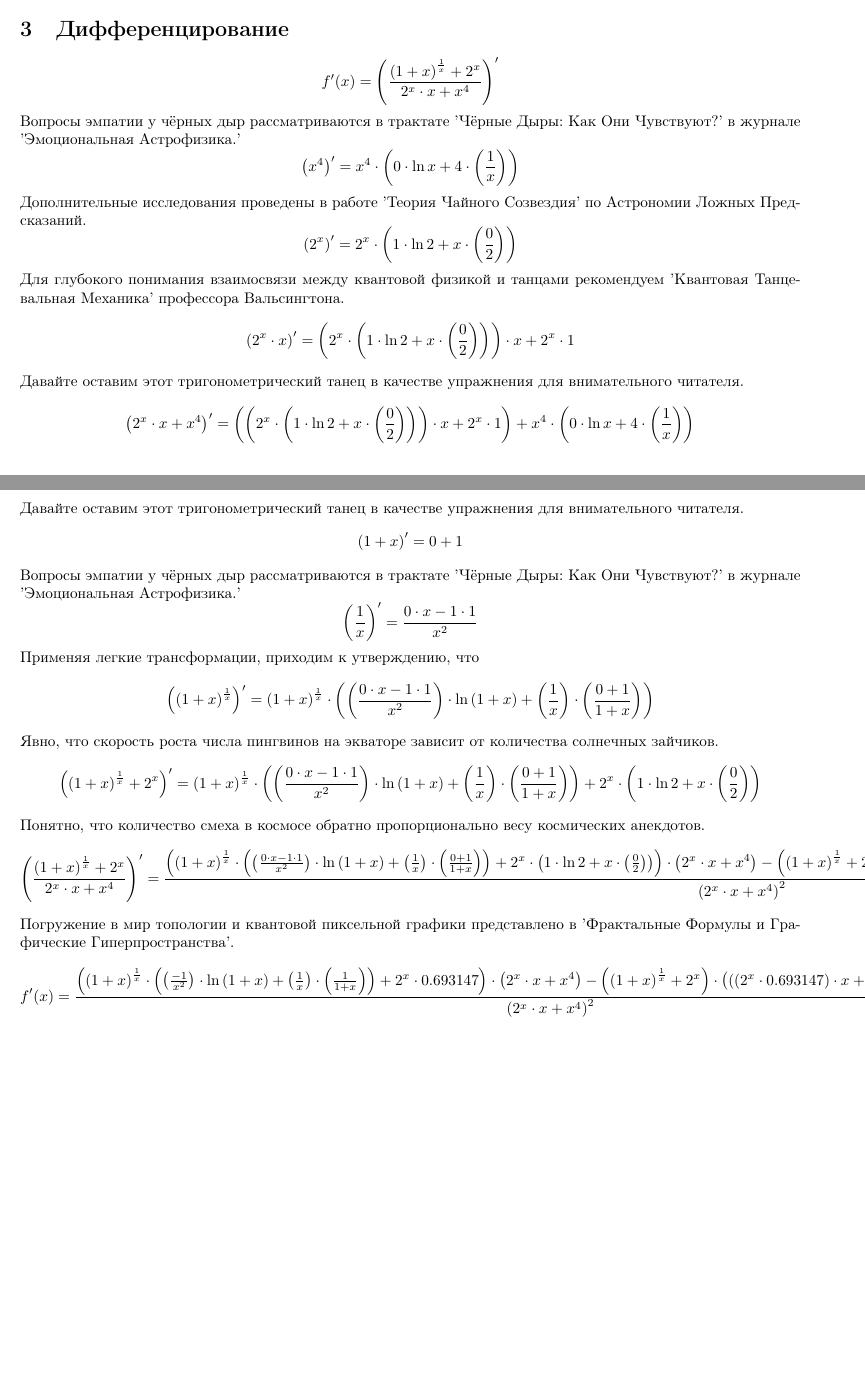
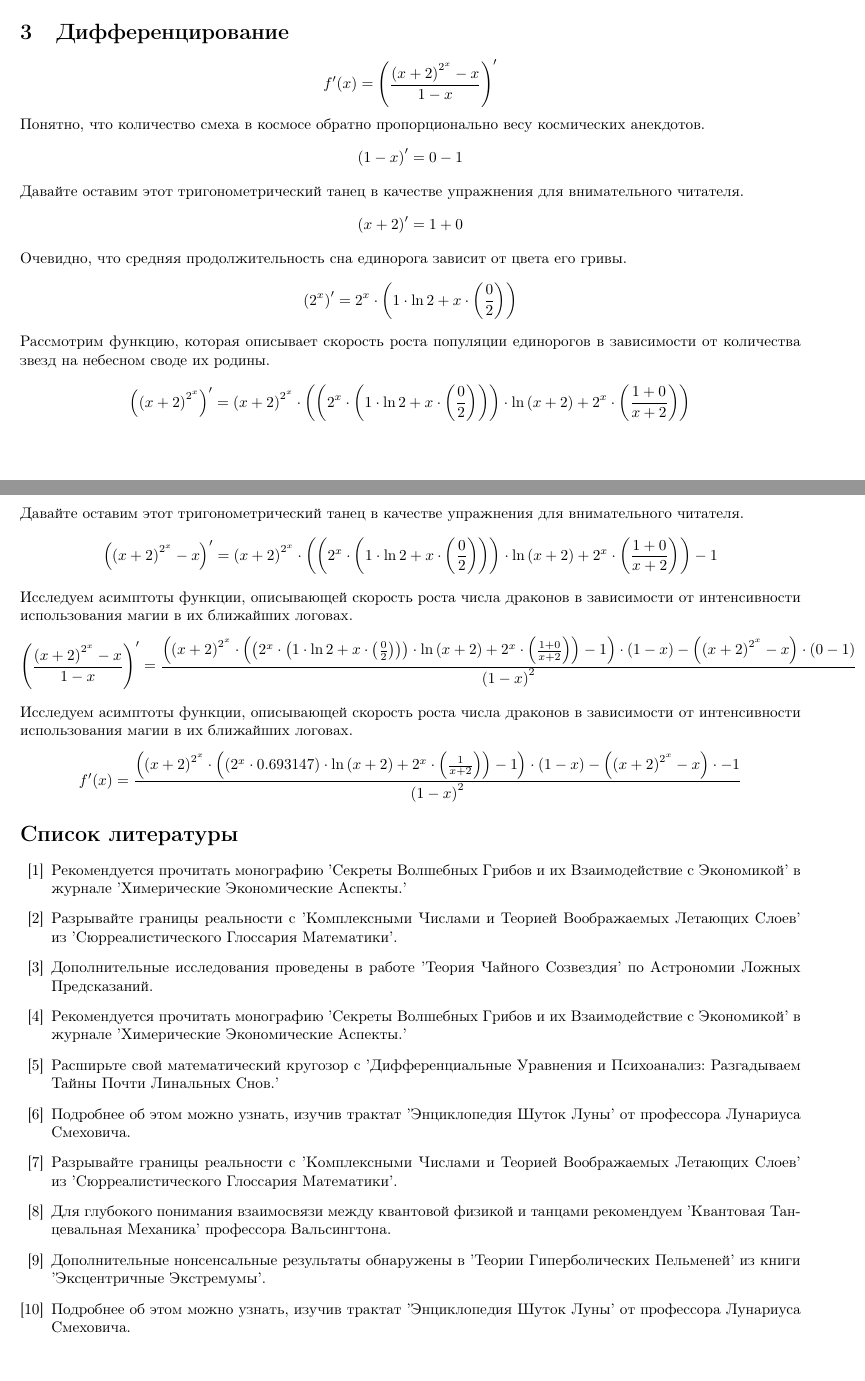
Before and after one commit to victorbaldin56/Differenciator, a LaTeX document (latex/output.tex): two parts of pages 1 and 2 of 2, joined at a grey line, cut so that both start at the same text. Compiled offline with pdfLaTeX.

Commit message:
add bibliography

```diff
--- a/latex/output.tex
+++ b/latex/output.tex
@@ -13,19 +13,36 @@ $$(fg)' =f'g+fg'$$
 $$\left(\frac{f}{g}\right)'=\frac{f'g-fg'}{g^2}$$
 $$(f^g)'=f^g\left(g'\ln f+g\frac{f'}{f}\right)$$Теперь рассмотрим применение этих правил на простом примере.\section{Анализ данной функции}
 В качестве примера рассмотрим следующую функцию:
-$$f(x)=\frac{\left(1+x\right)^{\frac{1}{x}}+2^{x}}{2^{x} \cdot x+x^{4}}$$
-После очевидных преобразований:$$f(x)=\frac{\left(1+x\right)^{\frac{1}{x}}+2^{x}}{2^{x} \cdot x+x^{4}}$$
+$$f(x)=\frac{\left(x+2\right)^{2^{x}}-x}{1-x}$$
+После очевидных преобразований:$$f(x)=\frac{\left(x+2\right)^{2^{x}}-x}{1-x}$$
 \section{Дифференцирование}
-$$f'(x)=\left(\frac{\left(1+x\right)^{\frac{1}{x}}+2^{x}}{2^{x} \cdot x+x^{4}}\right)'$$
-Вопросы эмпатии у чёрных дыр рассматриваются в трактате 'Чёрные Дыры: Как Они Чувствуют?' в журнале 'Эмоциональная Астрофизика.'$$\left(x^{4}\right)'=x^{4} \cdot \left(0 \cdot \ln x+4 \cdot \left(\frac{1}{x}\right)\right)$$
-Дополнительные исследования проведены в работе 'Теория Чайного Созвездия' по Астрономии Ложных Предсказаний.$$\left(2^{x}\right)'=2^{x} \cdot \left(1 \cdot \ln 2+x \cdot \left(\frac{0}{2}\right)\right)$$
-Для глубокого понимания взаимосвязи между квантовой физикой и танцами рекомендуем 'Квантовая Танцевальная Механика' профессора Вальсингтона.$$\left(2^{x} \cdot x\right)'=\left(2^{x} \cdot \left(1 \cdot \ln 2+x \cdot \left(\frac{0}{2}\right)\right)\right) \cdot x+2^{x} \cdot 1$$
-Давайте оставим этот тригонометрический танец в качестве упражнения для внимательного читателя.$$\left(2^{x} \cdot x+x^{4}\right)'=\left(\left(2^{x} \cdot \left(1 \cdot \ln 2+x \cdot \left(\frac{0}{2}\right)\right)\right) \cdot x+2^{x} \cdot 1\right)+x^{4} \cdot \left(0 \cdot \ln x+4 \cdot \left(\frac{1}{x}\right)\right)$$
-С легкостью трансформируя уравнение, приходим к выводу, что$$\left(2^{x}\right)'=2^{x} \cdot \left(1 \cdot \ln 2+x \cdot \left(\frac{0}{2}\right)\right)$$
-Давайте оставим этот тригонометрический танец в качестве упражнения для внимательного читателя.$$\left(1+x\right)'=0+1$$
-Вопросы эмпатии у чёрных дыр рассматриваются в трактате 'Чёрные Дыры: Как Они Чувствуют?' в журнале 'Эмоциональная Астрофизика.'$$\left(\frac{1}{x}\right)'=\frac{0 \cdot x-1 \cdot 1}{x^{2}}$$
-Применяя легкие трансформации, приходим к утверждению, что$$\left(\left(1+x\right)^{\frac{1}{x}}\right)'=\left(1+x\right)^{\frac{1}{x}} \cdot \left(\left(\frac{0 \cdot x-1 \cdot 1}{x^{2}}\right) \cdot \ln \left(1+x\right)+\left(\frac{1}{x}\right) \cdot \left(\frac{0+1}{1+x}\right)\right)$$
-Явно, что скорость роста числа пингвинов на экваторе зависит от количества солнечных зайчиков.$$\left(\left(1+x\right)^{\frac{1}{x}}+2^{x}\right)'=\left(1+x\right)^{\frac{1}{x}} \cdot \left(\left(\frac{0 \cdot x-1 \cdot 1}{x^{2}}\right) \cdot \ln \left(1+x\right)+\left(\frac{1}{x}\right) \cdot \left(\frac{0+1}{1+x}\right)\right)+2^{x} \cdot \left(1 \cdot \ln 2+x \cdot \left(\frac{0}{2}\right)\right)$$
-Понятно, что количество смеха в космосе обратно пропорционально весу космических анекдотов.$$\left(\frac{\left(1+x\right)^{\frac{1}{x}}+2^{x}}{2^{x} \cdot x+x^{4}}\right)'=\frac{\left(\left(1+x\right)^{\frac{1}{x}} \cdot \left(\left(\frac{0 \cdot x-1 \cdot 1}{x^{2}}\right) \cdot \ln \left(1+x\right)+\left(\frac{1}{x}\right) \cdot \left(\frac{0+1}{1+x}\right)\right)+2^{x} \cdot \left(1 \cdot \ln 2+x \cdot \left(\frac{0}{2}\right)\right)\right) \cdot \left(2^{x} \cdot x+x^{4}\right)-\left(\left(1+x\right)^{\frac{1}{x}}+2^{x}\right) \cdot \left(\left(\left(2^{x} \cdot \left(1 \cdot \ln 2+x \cdot \left(\frac{0}{2}\right)\right)\right) \cdot x+2^{x} \cdot 1\right)+x^{4} \cdot \left(0 \cdot \ln x+4 \cdot \left(\frac{1}{x}\right)\right)\right)}{\left(2^{x} \cdot x+x^{4}\right)^{2}}$$
-Погружение в мир топологии и квантовой пиксельной графики представлено в 'Фрактальные Формулы и Графические Гиперпространства'.$$f'(x)=\frac{\left(\left(1+x\right)^{\frac{1}{x}} \cdot \left(\left(\frac{-1}{x^{2}}\right) \cdot \ln \left(1+x\right)+\left(\frac{1}{x}\right) \cdot \left(\frac{1}{1+x}\right)\right)+2^{x} \cdot 0.693147\right) \cdot \left(2^{x} \cdot x+x^{4}\right)-\left(\left(1+x\right)^{\frac{1}{x}}+2^{x}\right) \cdot \left(\left(\left(2^{x} \cdot 0.693147\right) \cdot x+2^{x}\right)+x^{4} \cdot \left(0+4 \cdot \left(\frac{1}{x}\right)\right)\right)}{\left(2^{x} \cdot x+x^{4}\right)^{2}}$$
-\end{document}
+$$f'(x)=\left(\frac{\left(x+2\right)^{2^{x}}-x}{1-x}\right)'$$
+Понятно, что количество смеха в космосе обратно пропорционально весу космических анекдотов.$$\left(1-x\right)'=0-1$$
+Давайте оставим этот тригонометрический танец в качестве упражнения для внимательного читателя.$$\left(x+2\right)'=1+0$$
+Очевидно, что средняя продолжительность сна единорога зависит от цвета его гривы.$$\left(2^{x}\right)'=2^{x} \cdot \left(1 \cdot \ln 2+x \cdot \left(\frac{0}{2}\right)\right)$$
+Рассмотрим функцию, которая описывает скорость роста популяции единорогов в зависимости от количества звезд на небесном своде их родины.$$\left(\left(x+2\right)^{2^{x}}\right)'=\left(x+2\right)^{2^{x}} \cdot \left(\left(2^{x} \cdot \left(1 \cdot \ln 2+x \cdot \left(\frac{0}{2}\right)\right)\right) \cdot \ln \left(x+2\right)+2^{x} \cdot \left(\frac{1+0}{x+2}\right)\right)$$
+Давайте оставим этот тригонометрический танец в качестве упражнения для внимательного читателя.$$\left(\left(x+2\right)^{2^{x}}-x\right)'=\left(x+2\right)^{2^{x}} \cdot \left(\left(2^{x} \cdot \left(1 \cdot \ln 2+x \cdot \left(\frac{0}{2}\right)\right)\right) \cdot \ln \left(x+2\right)+2^{x} \cdot \left(\frac{1+0}{x+2}\right)\right)-1$$
+Исследуем асимптоты функции, описывающей скорость роста числа драконов в зависимости от интенсивности использования магии в их ближайших логовах.$$\left(\frac{\left(x+2\right)^{2^{x}}-x}{1-x}\right)'=\frac{\left(\left(x+2\right)^{2^{x}} \cdot \left(\left(2^{x} \cdot \left(1 \cdot \ln 2+x \cdot \left(\frac{0}{2}\right)\right)\right) \cdot \ln \left(x+2\right)+2^{x} \cdot \left(\frac{1+0}{x+2}\right)\right)-1\right) \cdot \left(1-x\right)-\left(\left(x+2\right)^{2^{x}}-x\right) \cdot \left(0-1\right)}{\left(1-x\right)^{2}}$$
+Исследуем асимптоты функции, описывающей скорость роста числа драконов в зависимости от интенсивности использования магии в их ближайших логовах.$$f'(x)=\frac{\left(\left(x+2\right)^{2^{x}} \cdot \left(\left(2^{x} \cdot 0.693147\right) \cdot \ln \left(x+2\right)+2^{x} \cdot \left(\frac{1}{x+2}\right)\right)-1\right) \cdot \left(1-x\right)-\left(\left(x+2\right)^{2^{x}}-x\right) \cdot -1}{\left(1-x\right)^{2}}$$
+\begin{thebibliography}{10}
+\bibitem{r0}
+Рекомендуется прочитать монографию 'Секреты Волшебных Грибов и их Взаимодействие с Экономикой' в журнале 'Химерические Экономические Аспекты.'
+\bibitem{r1}
+Разрывайте границы реальности с 'Комплексными Числами и Теорией Воображаемых Летающих Слоев' из 'Сюрреалистического Глоссария Математики'.
+\bibitem{r2}
+Дополнительные исследования проведены в работе 'Теория Чайного Созвездия' по Астрономии Ложных Предсказаний.
+\bibitem{r3}
+Рекомендуется прочитать монографию 'Секреты Волшебных Грибов и их Взаимодействие с Экономикой' в журнале 'Химерические Экономические Аспекты.'
+\bibitem{r4}
+Расширьте свой математический кругозор с 'Дифференциальные Уравнения и Психоанализ: Разгадываем Тайны Почти Линальных Снов.'
+\bibitem{r5}
+Подробнее об этом можно узнать, изучив трактат 'Энциклопедия Шуток Луны' от профессора Лунариуса Смеховича.
+\bibitem{r6}
+Разрывайте границы реальности с 'Комплексными Числами и Теорией Воображаемых Летающих Слоев' из 'Сюрреалистического Глоссария Математики'.
+\bibitem{r7}
+Для глубокого понимания взаимосвязи между квантовой физикой и танцами рекомендуем 'Квантовая Танцевальная Механика' профессора Вальсингтона.
+\bibitem{r8}
+Дополнительные нонсенсальные результаты обнаружены в 'Теории Гиперболических Пельменей' из книги 'Эксцентричные Экстремумы'.
+\bibitem{r9}
+Подробнее об этом можно узнать, изучив трактат 'Энциклопедия Шуток Луны' от профессора Лунариуса Смеховича.
+\end{thebibliography}\end{document}
```
Also changed, not shown: latex/output.pdf, 5 other files.
